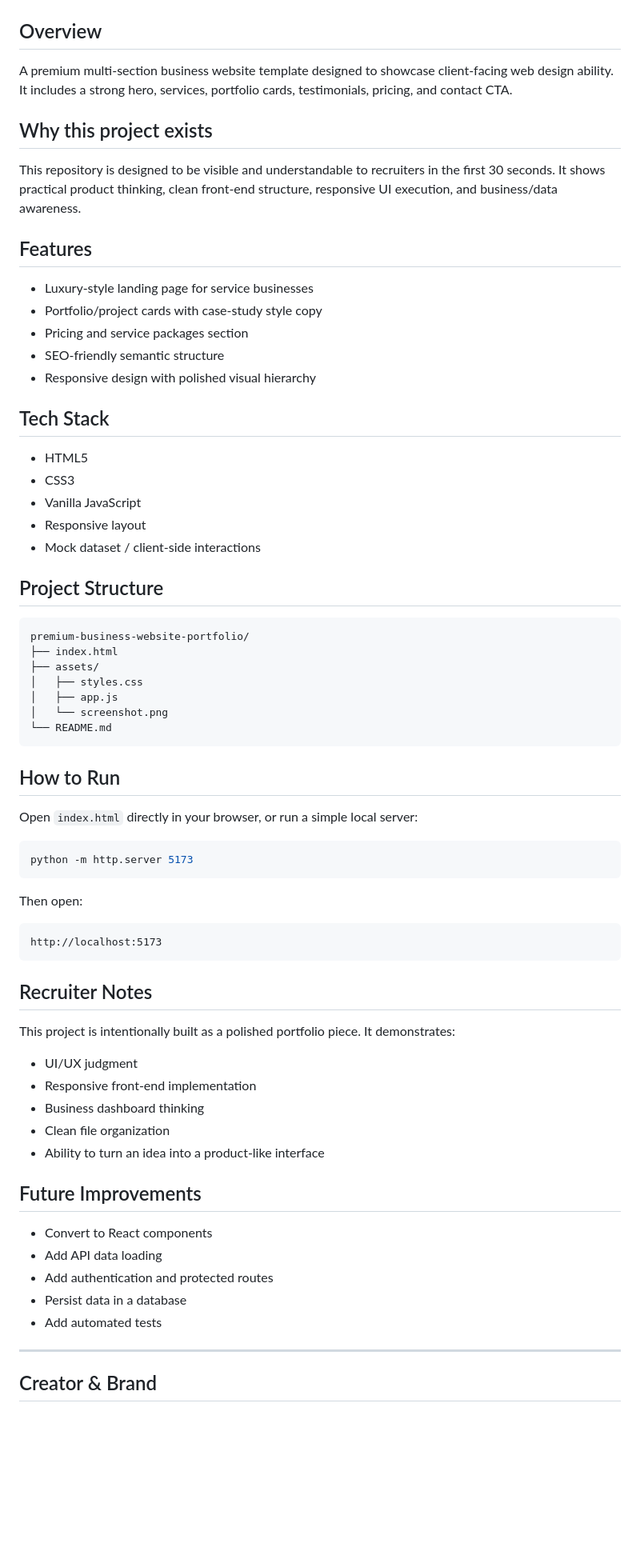
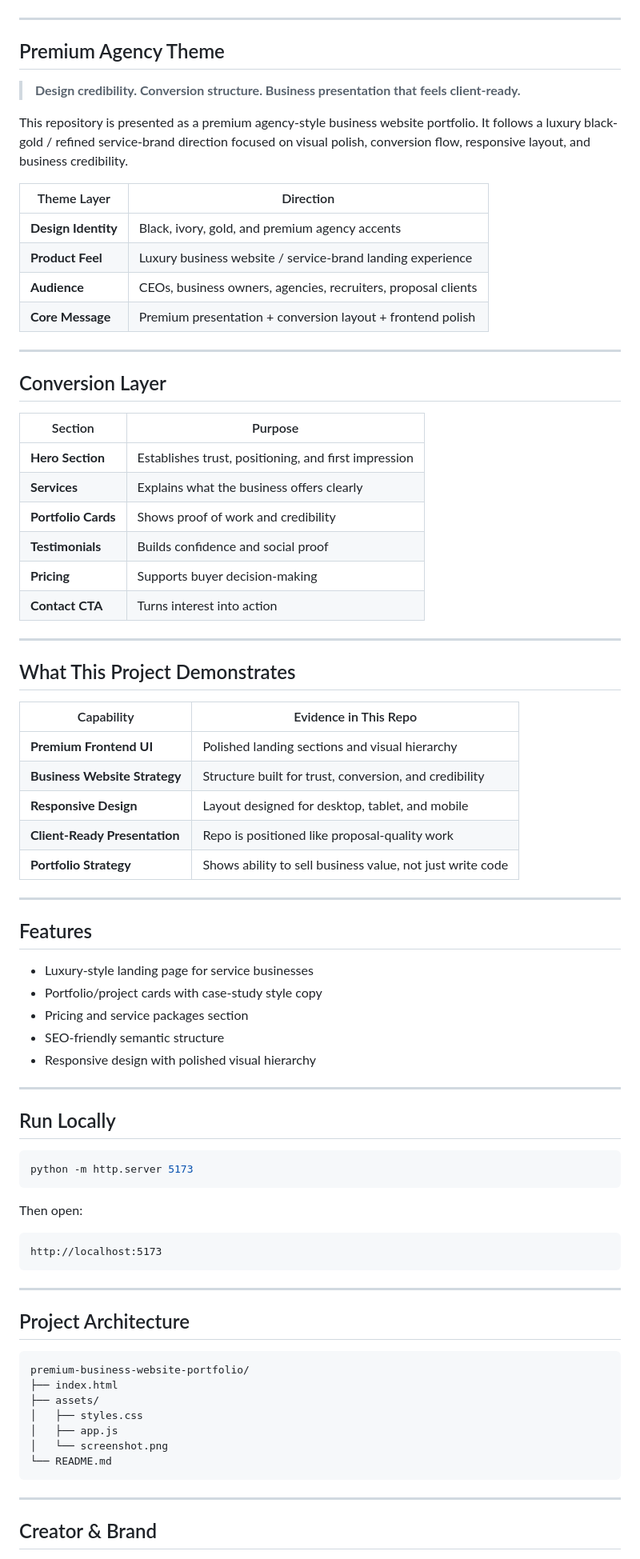
Before and after one commit to fullstackwithai/premium-business-website-portfolio, a Markdown page: README.md, the part around one of its changes. Shown at 80% size. Drawn GitHub-style; blank space fills up the shorter version.

Commit message:
Apply GitHub-safe premium agency README theme

````diff
--- a/README.md
+++ b/README.md
@@ -6,13 +20,47 @@ Built by **Arsim Shefkiu** under **FullStackWithAI** — full-stack, AI-assisted
 
 ![Project screenshot](assets/screenshot.png)
 
-## Overview
+---
 
-A premium multi-section business website template designed to showcase client-facing web design ability. It includes a strong hero, services, portfolio cards, testimonials, pricing, and contact CTA.
+## Premium Agency Theme
 
-## Why this project exists
+> **Design credibility. Conversion structure. Business presentation that feels client-ready.**
 
-This repository is designed to be visible and understandable to recruiters in the first 30 seconds. It shows practical product thinking, clean front-end structure, responsive UI execution, and business/data awareness.
+This repository is presented as a premium agency-style business website portfolio. It follows a luxury black-gold / refined service-brand direction focused on visual polish, conversion flow, responsive layout, and business credibility.
+
+| Theme Layer | Direction |
+|---|---|
+| **Design Identity** | Black, ivory, gold, and premium agency accents |
+| **Product Feel** | Luxury business website / service-brand landing experience |
+| **Audience** | CEOs, business owners, agencies, recruiters, proposal clients |
+| **Core Message** | Premium presentation + conversion layout + frontend polish |
+
+---
+
+## Conversion Layer
+
+| Section | Purpose |
+|---|---|
+| **Hero Section** | Establishes trust, positioning, and first impression |
+| **Services** | Explains what the business offers clearly |
+| **Portfolio Cards** | Shows proof of work and credibility |
+| **Testimonials** | Builds confidence and social proof |
+| **Pricing** | Supports buyer decision-making |
+| **Contact CTA** | Turns interest into action |
+
+---
+
+## What This Project Demonstrates
+
+| Capability | Evidence in This Repo |
+|---|---|
+| **Premium Frontend UI** | Polished landing sections and visual hierarchy |
+| **Business Website Strategy** | Structure built for trust, conversion, and credibility |
+| **Responsive Design** | Layout designed for desktop, tablet, and mobile |
+| **Client-Ready Presentation** | Repo is positioned like proposal-quality work |
+| **Portfolio Strategy** | Shows ability to sell business value, not just write code |
+
+---
 
 ## Features
 
@@ -22,15 +70,23 @@ This repository is designed to be visible and understandable to recruiters in th
 - SEO-friendly semantic structure
 - Responsive design with polished visual hierarchy
 
-## Tech Stack
+---
 
-- HTML5
-- CSS3
-- Vanilla JavaScript
-- Responsive layout
-- Mock dataset / client-side interactions
+## Run Locally
 
-## Project Structure
+```bash
+python -m http.server 5173
+```
+
+Then open:
+
+```text
+http://localhost:5173
+```
+
+---
+
+## Project Architecture
 
 ```text
 premium-business-website-portfolio/
@@ -42,38 +98,6 @@ premium-business-website-portfolio/
 └── README.md
 ```
 
-## How to Run
-
-Open `index.html` directly in your browser, or run a simple local server:
-
-```bash
-python -m http.server 5173
-```
-
-Then open:
-
-```text
-http://localhost:5173
-```
-
-## Recruiter Notes
-
-This project is intentionally built as a polished portfolio piece. It demonstrates:
-
-- UI/UX judgment
-- Responsive front-end implementation
-- Business dashboard thinking
-- Clean file organization
-- Ability to turn an idea into a product-like interface
-
-## Future Improvements
-
-- Convert to React components
-- Add API data loading
-- Add authentication and protected routes
-- Persist data in a database
-- Add automated tests
-
 ---
 
 ## Creator & Brand
````
Also changed, not shown: other parts of README.md (+23 -20 lines).
